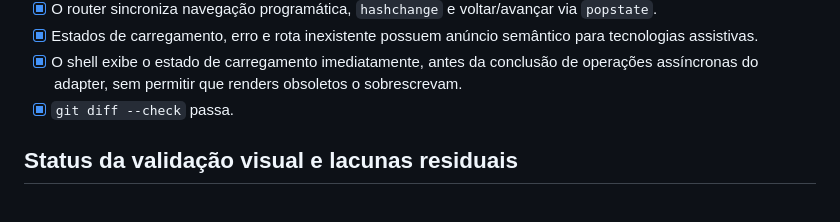
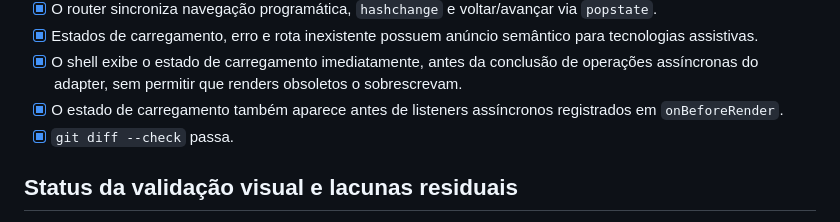
Before and after one commit to rinaldops/minijoomla, a Markdown page: docs/ACCEPTANCE-CHECKLIST.md, the part around the change. GitHub-like rendering.

Commit message:
docs: record lifecycle loading ordering

```diff
--- a/docs/ACCEPTANCE-CHECKLIST.md
+++ b/docs/ACCEPTANCE-CHECKLIST.md
@@ -18,6 +18,8 @@
 - [x] O shell exibe o estado de carregamento imediatamente, antes da conclusão
   de operações assíncronas do adapter, sem permitir que renders obsoletos o
   sobrescrevam.
+- [x] O estado de carregamento também aparece antes de listeners assíncronos
+  registrados em `onBeforeRender`.
 - [x] `git diff --check` passa.
 
 ## Status da validação visual e lacunas residuais
```
